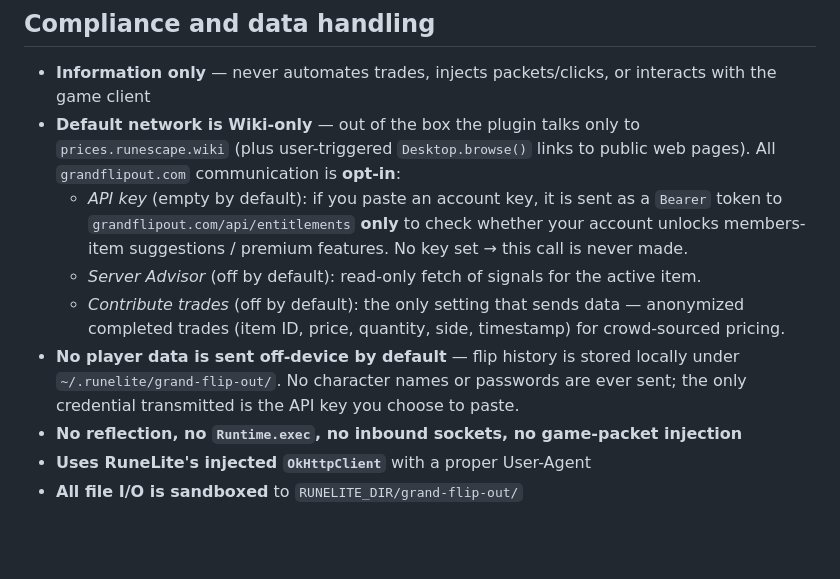
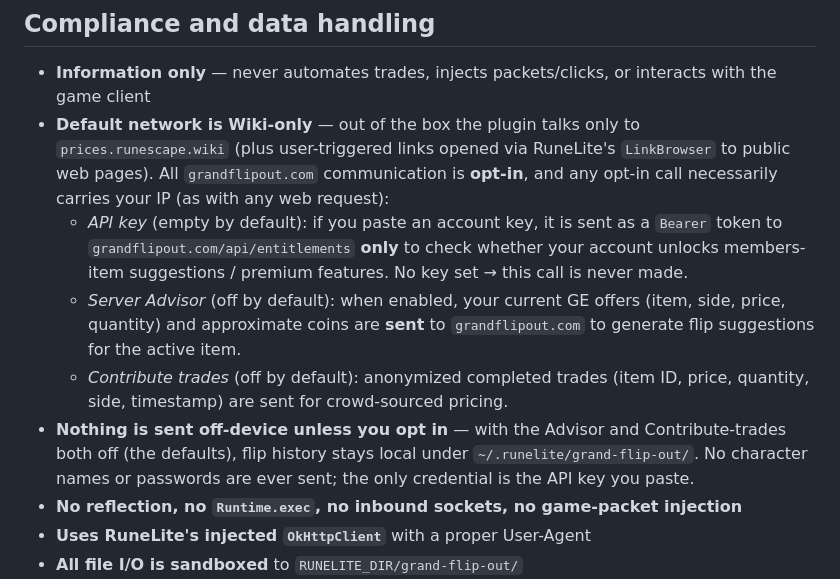
Before and after one commit to Tunatroll/grand-flip-out, a Markdown page: README.md, the part around the change. GitHub-like rendering; blank space fills up the shorter version.

Commit message:
docs(readme): accurate egress disclosure — Advisor sends GE offers + approximate coins
The Compliance section called the Server Advisor a "read-only fetch" and Contribute-trades
"the only setting that sends data" — both false. The Advisor (off by default) POSTs your
current GE offers + approximate coins to grandflipout.com when enabled (GameStateSnapshot +
IntelligenceClient), already correctly disclosed in the in-plugin warning (GrandFlipOutConfig
:56-57) and runelite-plugin.properties. Aligned the README to that shipped disclosure and
noted the inherent IP egress. Also: Desktop.browse() -> RuneLite LinkBrowser (the real link
mechanism, GrandFlipOutPanel:621). Fixes the Hub-reviewer disclosure gap (gfo-ecosystem #52).

```diff
--- a/README.md
+++ b/README.md
@@ -48,17 +48,20 @@ client.
 - **Information only** — never automates trades, injects packets/clicks, or interacts
   with the game client
 - **Default network is Wiki-only** — out of the box the plugin talks only to
-  `prices.runescape.wiki` (plus user-triggered `Desktop.browse()` links to public web
-  pages). All `grandflipout.com` communication is **opt-in**:
+  `prices.runescape.wiki` (plus user-triggered links opened via RuneLite's `LinkBrowser`
+  to public web pages). All `grandflipout.com` communication is **opt-in**, and any opt-in
+  call necessarily carries your IP (as with any web request):
   - *API key* (empty by default): if you paste an account key, it is sent as a `Bearer`
     token to `grandflipout.com/api/entitlements` **only** to check whether your account
     unlocks members-item suggestions / premium features. No key set → this call is never made.
-  - *Server Advisor* (off by default): read-only fetch of signals for the active item.
-  - *Contribute trades* (off by default): the only setting that sends data — anonymized
-    completed trades (item ID, price, quantity, side, timestamp) for crowd-sourced pricing.
-- **No player data is sent off-device by default** — flip history is stored locally under
-  `~/.runelite/grand-flip-out/`. No character names or passwords are ever sent; the only
-  credential transmitted is the API key you choose to paste.
+  - *Server Advisor* (off by default): when enabled, your current GE offers (item, side,
+    price, quantity) and approximate coins are **sent** to `grandflipout.com` to generate
+    flip suggestions for the active item.
+  - *Contribute trades* (off by default): anonymized completed trades (item ID, price,
+    quantity, side, timestamp) are sent for crowd-sourced pricing.
+- **Nothing is sent off-device unless you opt in** — with the Advisor and Contribute-trades
+  both off (the defaults), flip history stays local under `~/.runelite/grand-flip-out/`. No
+  character names or passwords are ever sent; the only credential is the API key you paste.
 - **No reflection, no `Runtime.exec`, no inbound sockets, no game-packet injection**
 - **Uses RuneLite's injected `OkHttpClient`** with a proper User-Agent
 - **All file I/O is sandboxed** to `RUNELITE_DIR/grand-flip-out/`
```
